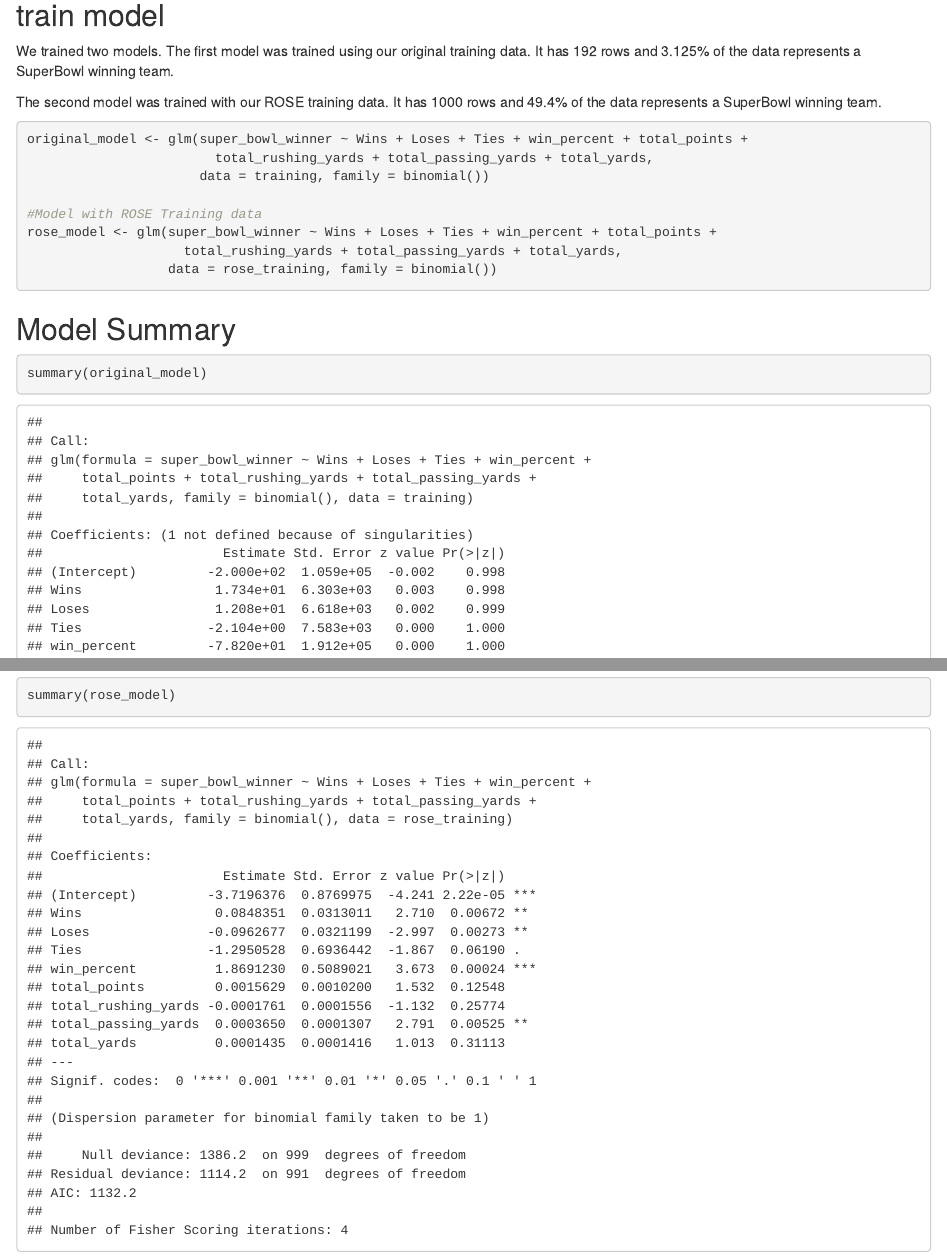
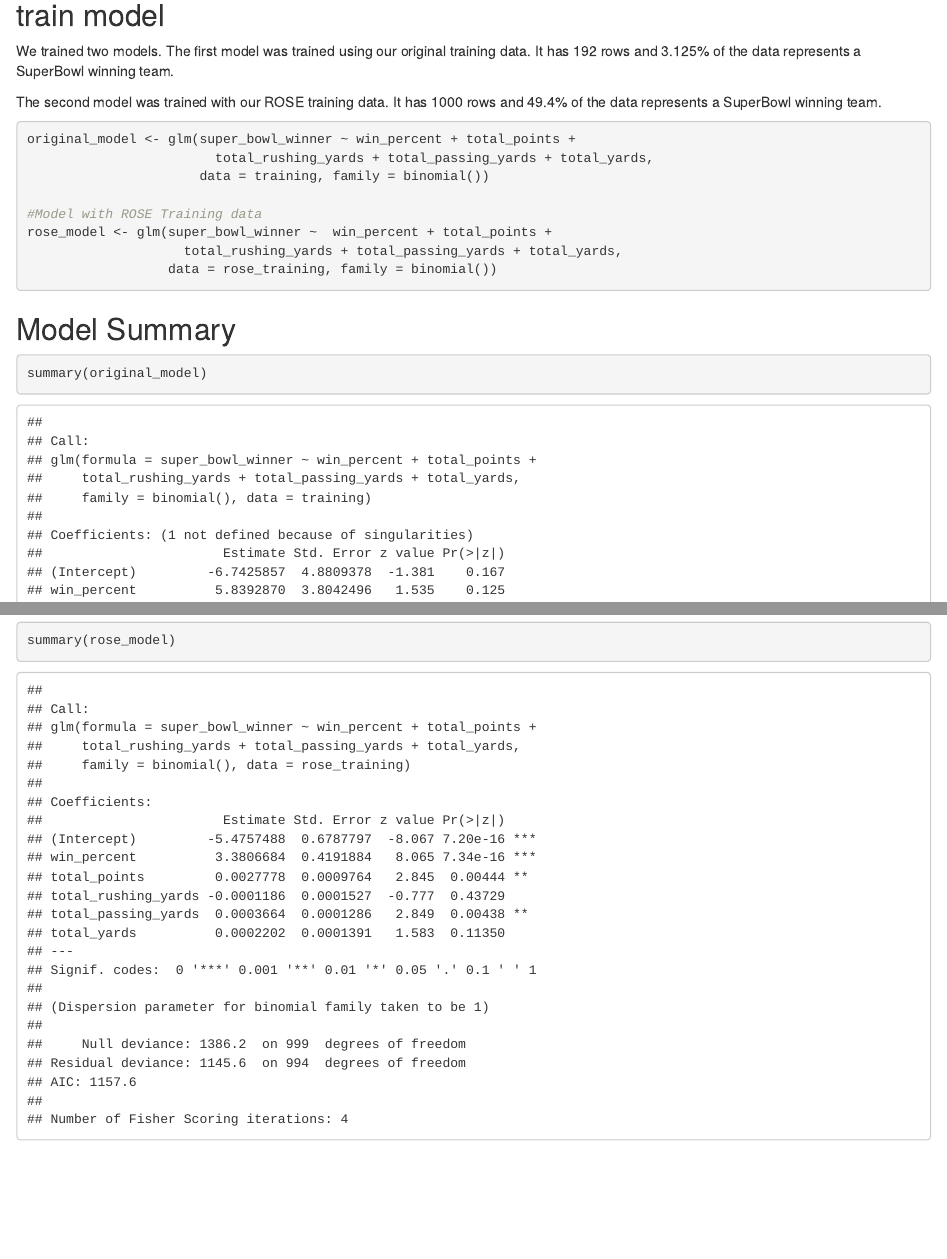
Before and after one commit to rohansingh601/DS340_FinalProject, an R Markdown document (modified_implementation.Rmd): the page in a window 1100 px wide, from 4310 px down, and a second part further down, joined at a grey line. Rendered offline with R 4.5, knitr and Pandoc, with nearby package versions; code that draws random numbers runs with fixed seeds of ours.

Commit message:
remove win, loss, tie from models (keep win percentage)

````diff
--- a/modified_implementation.Rmd
+++ b/modified_implementation.Rmd
@@ -162,12 +163,12 @@ We trained two models. The first model was trained using our original training d
 
 The second model was trained with our ROSE training data. It has 1000 rows and 49.4% of the data represents a SuperBowl winning team.
 ```{r}
-original_model <- glm(super_bowl_winner ~ Wins + Loses + Ties + win_percent + total_points +
+original_model <- glm(super_bowl_winner ~ win_percent + total_points +
                         total_rushing_yards + total_passing_yards + total_yards,
                       data = training, family = binomial())
 
 #Model with ROSE Training data
-rose_model <- glm(super_bowl_winner ~ Wins + Loses + Ties + win_percent + total_points +
+rose_model <- glm(super_bowl_winner ~  win_percent + total_points +
                     total_rushing_yards + total_passing_yards + total_yards,
                   data = rose_training, family = binomial())
 ```
````
Also changed, not shown: modified_implementation.Rmd (2 more changed lines).
